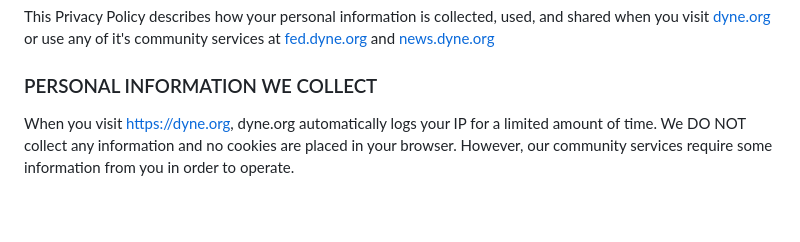
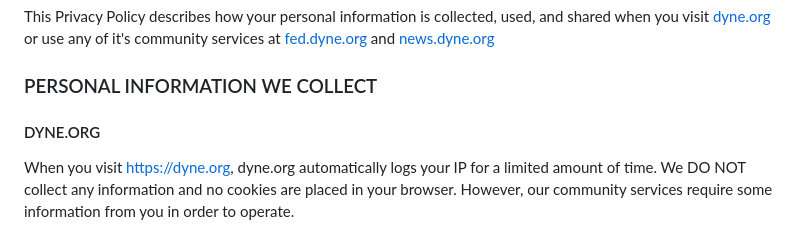
Before and after one commit to dyne/dyne.github.io, a Markdown page: src/pages/privacy.md, the part around the change. GitHub-like rendering; blank space fills up the shorter version.

Commit message:
missing title
Signed-off-by: Settoshi Tonami <set@sakrecoer.com>

```diff
--- a/src/pages/privacy.md
+++ b/src/pages/privacy.md
@@ -11,6 +11,8 @@ Dyne.org is adamant about privacy and working hard to avoid the involvement of a
 This Privacy Policy describes how your personal information is collected, used, and shared when you visit [dyne.org](https://dyne.org) or use any of it's community services at [fed.dyne.org](https://fed.dyne.or) and [news.dyne.org](https://news.dyne.org)
 
 ### PERSONAL INFORMATION WE COLLECT
+
+#### DYNE.ORG
 When you visit https://dyne.org, dyne.org automatically logs your IP for a limited amount of time. We DO NOT collect any information and no cookies are placed in your browser. However, our community services require some information from you in order to operate.
 
 #### NEWS.DYNE.ORG
```
